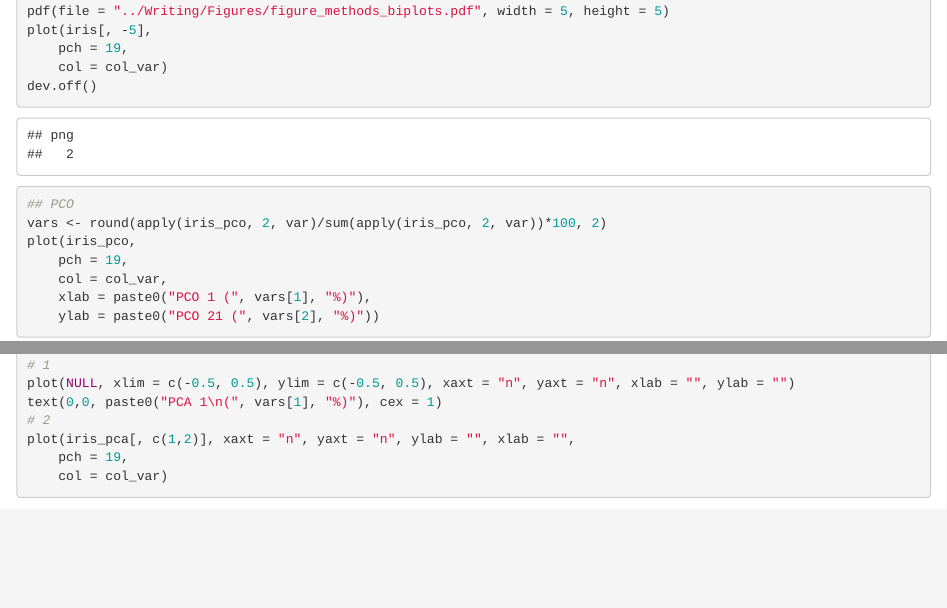
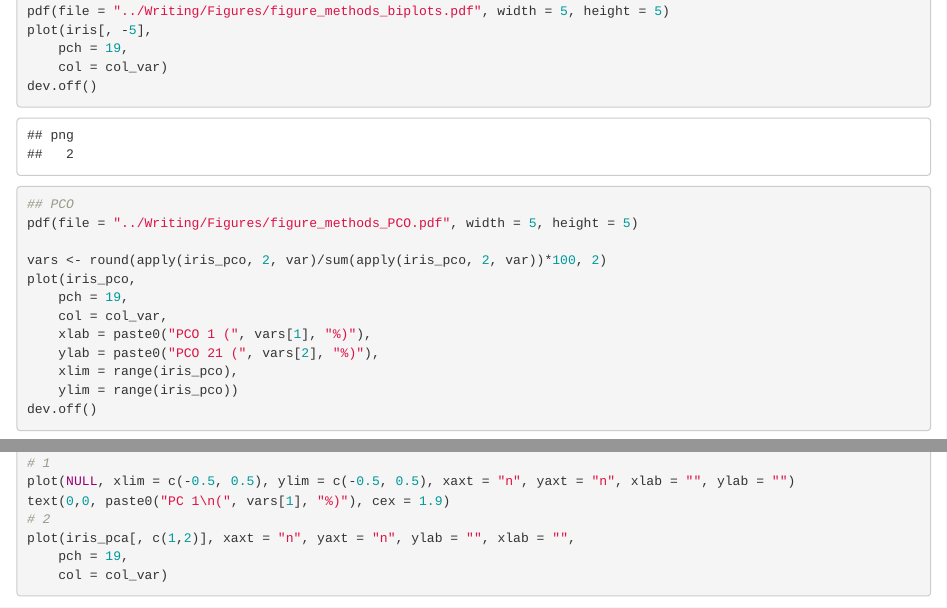
Before and after one commit to TGuillerme/Disparity_Working_Group, an R Markdown document (Analysis/Figures_in_R.Rmd): the page in a window 1100 px wide, from 6000 px down, and a second part further down, joined at a grey line. Rendered offline with R 4.5, knitr and Pandoc, with nearby package versions; some code elsewhere in the file could not run offline.

Commit message:
Fig script up

```diff
--- a/Analysis/Figures_in_R.Rmd
+++ b/Analysis/Figures_in_R.Rmd
@@ -217,12 +217,17 @@ plot(iris[, -5],
 dev.off()
 
 ## PCO
+pdf(file = "../Writing/Figures/figure_methods_PCO.pdf", width = 5, height = 5)
+
 vars <- round(apply(iris_pco, 2, var)/sum(apply(iris_pco, 2, var))*100, 2)
 plot(iris_pco,
     pch = 19,
     col = col_var,
     xlab = paste0("PCO 1 (", vars[1], "%)"),
-    ylab = paste0("PCO 21 (", vars[2], "%)"))
+    ylab = paste0("PCO 21 (", vars[2], "%)"),
+    xlim = range(iris_pco),
+    ylim = range(iris_pco))
+dev.off()
 
 ## PCA
 pdf(file = "../Writing/Figures/figure_methods_PCA.pdf", width = 5, height = 5)
@@ -233,7 +238,7 @@ par(mfrow = c(4,4), mar = c(1,1,1,1), oma = c(2,2,2,2))
 ## First row
 # 1
 plot(NULL, xlim = c(-0.5, 0.5), ylim = c(-0.5, 0.5), xaxt = "n", yaxt = "n", xlab = "", ylab = "")
-text(0,0, paste0("PCA 1\n(", vars[1], "%)"), cex = 1)
+text(0,0, paste0("PC 1\n(", vars[1], "%)"), cex = 1.9)
 # 2
 plot(iris_pca[, c(1,2)], xaxt = "n", yaxt = "n", ylab = "", xlab = "",
     pch = 19,
@@ -258,7 +263,7 @@ plot(iris_pca[, c(2,1)], xaxt = "n", yaxt = "n", ylab = "", xlab = "",
 axis(2)
 # 2
 plot(NULL, xlim = c(-0.5, 0.5), ylim = c(-0.5, 0.5), xaxt = "n", yaxt = "n", xlab = "", ylab = "")
-text(0,0, paste0("PCA 2\n(", vars[2], "%)"), cex = 1)
+text(0,0, paste0("PC 2\n(", vars[2], "%)"), cex = 1.9)
 # 3
 plot(iris_pca[, c(2,3)], xaxt = "n", yaxt = "n", ylab = "", xlab = "",
     pch = 19,
@@ -281,7 +286,7 @@ plot(iris_pca[, c(3,2)], xaxt = "n", yaxt = "n", ylab = "", xlab = "",
     col = col_var)
 # 3
 plot(NULL, xlim = c(-0.5, 0.5), ylim = c(-0.5, 0.5), xaxt = "n", yaxt = "n", xlab = "", ylab = "")
-text(0,0, paste0("PCA 3\n(", vars[3], "%)"), cex = 1)
+text(0,0, paste0("PC 3\n(", vars[3], "%)"), cex = 1.9)
 # 4
 plot(iris_pca[, c(3,4)], xaxt = "n", yaxt = "n", ylab = "", xlab = "",
     pch = 19,
@@ -306,5 +311,5 @@ plot(iris_pca[, c(4,3)], xaxt = "n", yaxt = "n", ylab = "", xlab = "",
 axis(1)
 # 4
 plot(NULL, xlim = c(-0.5, 0.5), ylim = c(-0.5, 0.5), xaxt = "n", yaxt = "n", xlab = "", ylab = "")
-text(0,0, paste0("PCA 4\n(", vars[4], "%)"), cex = 1)
+text(0,0, paste0("PC 4\n(", vars[4], "%)"), cex = 1.9)
 dev.off()
```
